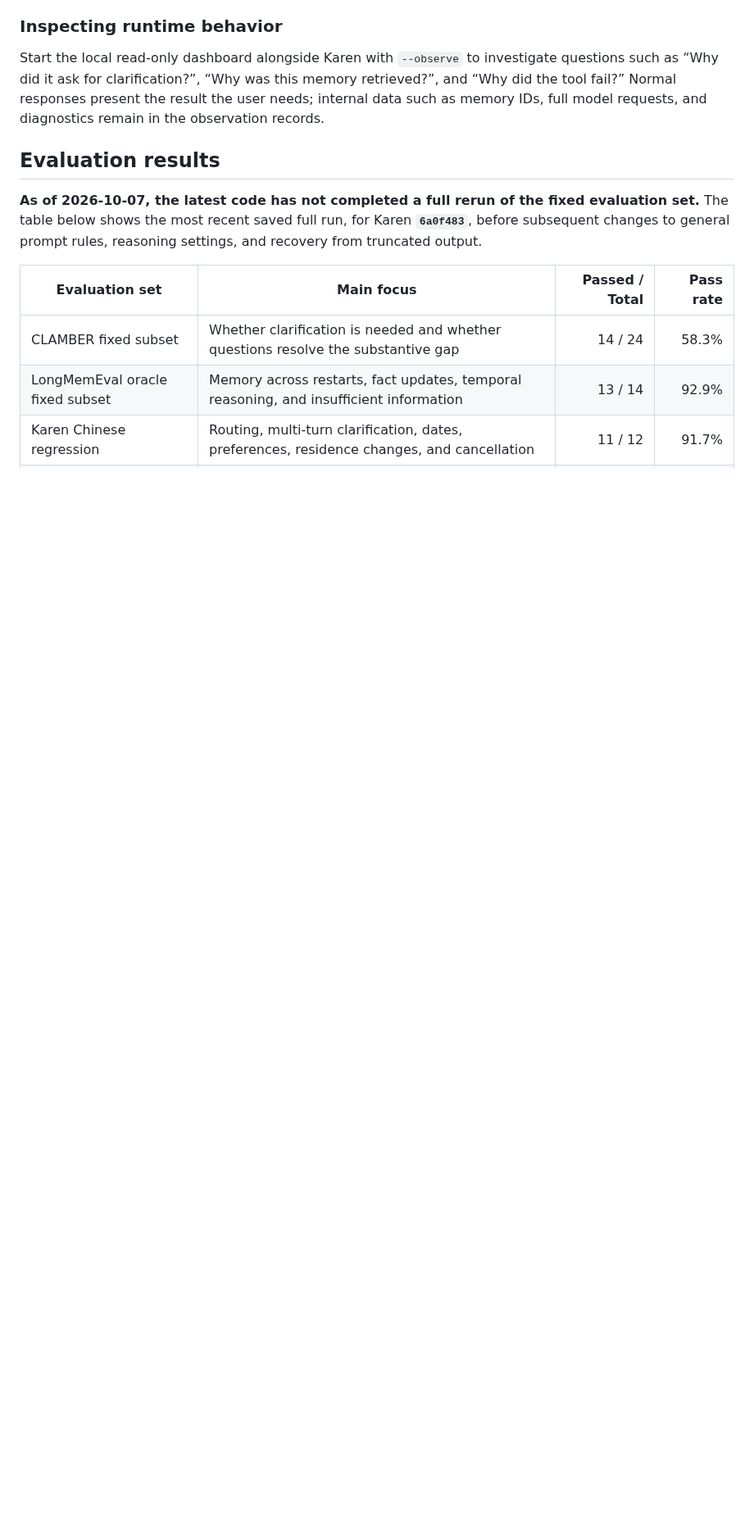
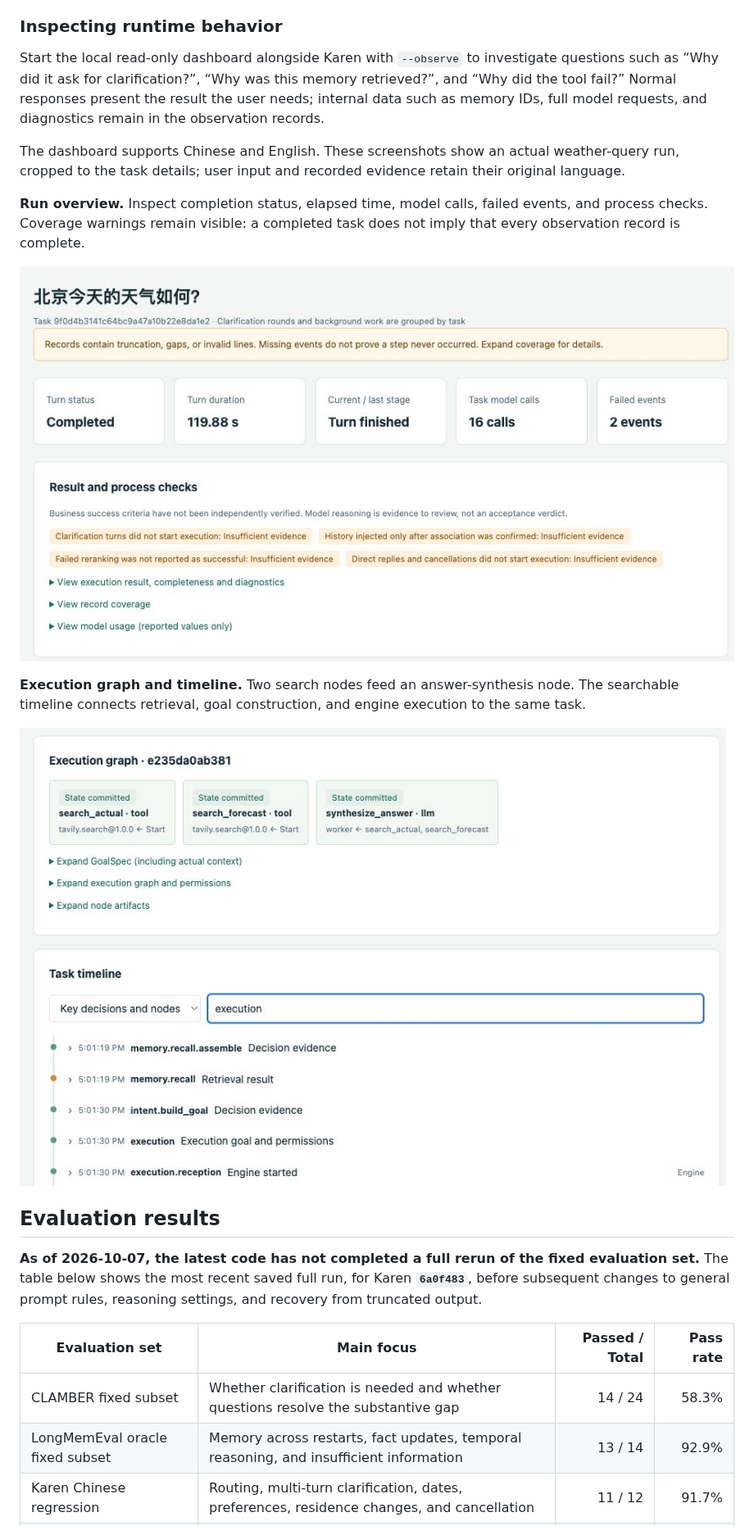
Before and after one commit to DavidLiuXh/Karen, a Markdown page: README.md, the part around the change. Shown at 82% size. Drawn GitHub-style; pictures changed too: docs/images/observability-execution.jpg (added), docs/images/observability-overview.jpg (added); blank space fills up the shorter version.

Commit message:
docs: illustrate observability with real runtime screenshots

```diff
--- a/README.md
+++ b/README.md
@@ -80,6 +80,16 @@ If reranking fails, Karen retains the fused order and explicitly records degrade
 ### Inspecting runtime behavior
 
 Start the local read-only dashboard alongside Karen with `--observe` to investigate questions such as “Why did it ask for clarification?”, “Why was this memory retrieved?”, and “Why did the tool fail?” Normal responses present the result the user needs; internal data such as memory IDs, full model requests, and diagnostics remain in the observation records.
+
+The dashboard supports Chinese and English. These screenshots show an actual weather-query run, cropped to the task details; user input and recorded evidence retain their original language.
+
+**Run overview.** Inspect completion status, elapsed time, model calls, failed events, and process checks. Coverage warnings remain visible: a completed task does not imply that every observation record is complete.
+
+![Karen observability overview showing a completed weather query, runtime metrics, and record coverage warnings](docs/images/observability-overview.jpg)
+
+**Execution graph and timeline.** Two search nodes feed an answer-synthesis node. The searchable timeline connects retrieval, goal construction, and engine execution to the same task.
+
+![Karen execution graph with two search nodes and an answer-synthesis node, above a filtered task timeline](docs/images/observability-execution.jpg)
 
 ## Evaluation results
 
```
